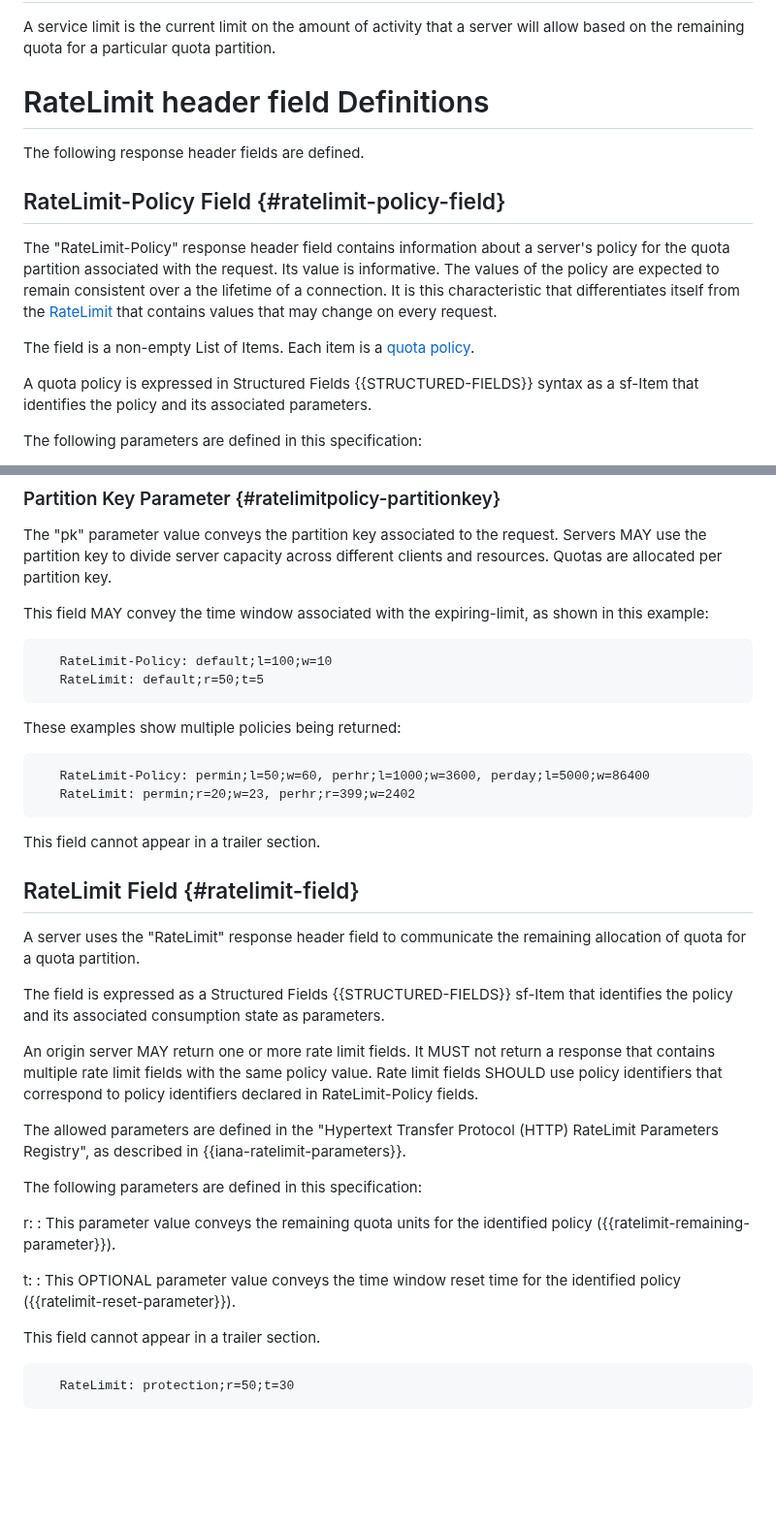
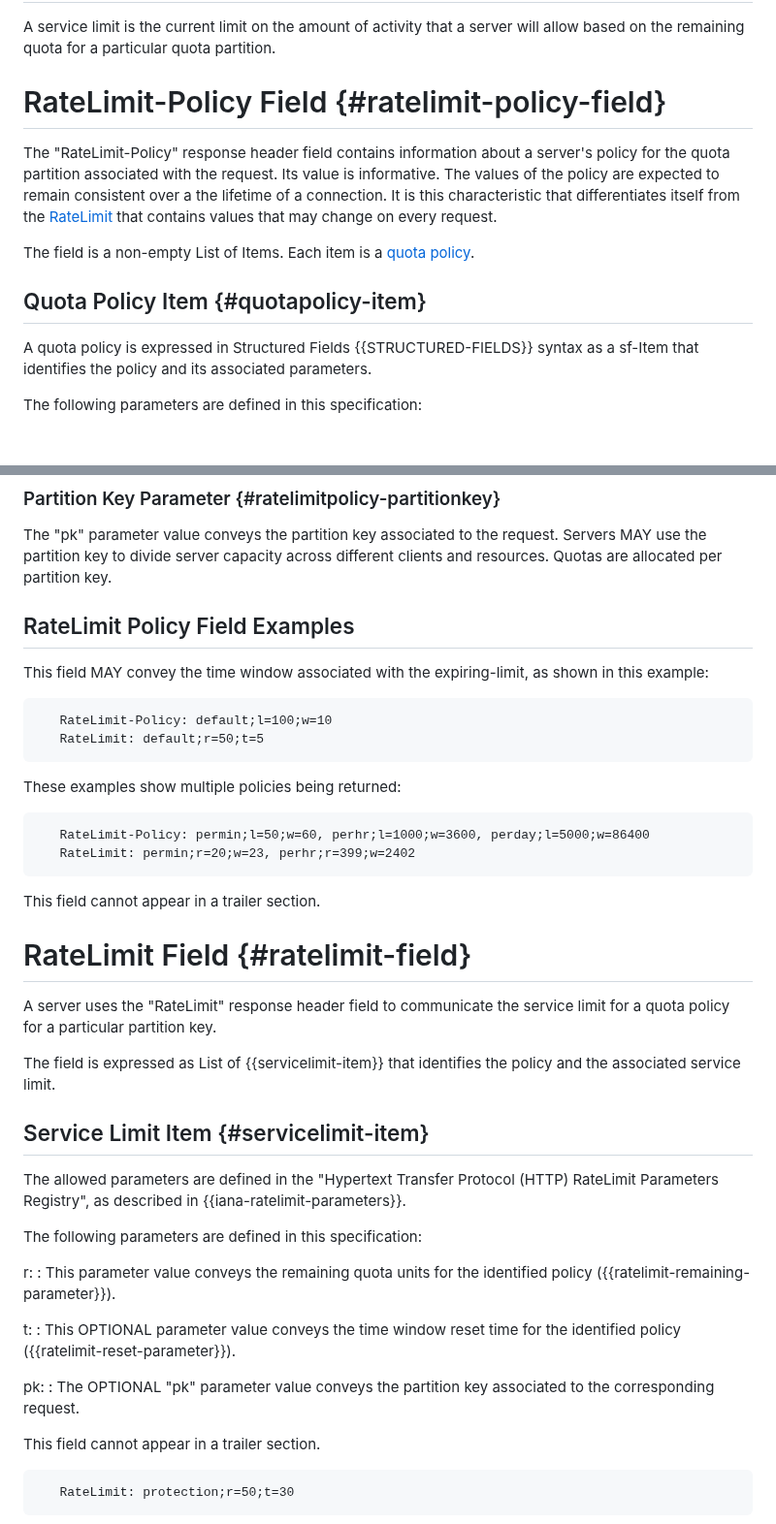
Before and after one commit to ietf-wg-httpapi/ratelimit-headers, a Markdown page: draft-ietf-httpapi-ratelimit-headers.md, 2 parts joined by grey strips. Shown at 97% size. Rendered like a GitHub page; blank space fills up the shorter version.

Commit message:
Added specialized item headings

```diff
--- a/draft-ietf-httpapi-ratelimit-headers.md
+++ b/draft-ietf-httpapi-ratelimit-headers.md
@@ -155,16 +155,13 @@ Quota policies can be advertised by servers (see {{ratelimit-policy-field}}), bu
 
 A service limit is the current limit on the amount of activity that a server will allow based on the remaining quota for a particular quota partition.
 
-# RateLimit header field Definitions
-
-The following response header fields are defined.
-
-## RateLimit-Policy Field {#ratelimit-policy-field}
+# RateLimit-Policy Field {#ratelimit-policy-field}
 
 The "RateLimit-Policy" response header field contains information about a server's policy for the quota partition associated with the request. Its value is informative. The values of the policy are expected to remain consistent over a the lifetime of a connection. It is this characteristic that differentiates itself from the [RateLimit](#ratelimit-field) that contains values that may change on every request.
 
 The field is a non-empty List of Items. Each item is a [quota policy](#quota-policy).
 
+## Quota Policy Item {#quotapolicy-item}
 A quota policy is expressed in Structured Fields {{STRUCTURED-FIELDS}} syntax as a sf-Item that identifies the policy and its associated parameters.
 
 The following parameters are defined in this specification:
@@ -207,6 +204,7 @@ The "w" parameter value conveys a time "window" ({{time-window}}).
 
 The "pk" parameter value conveys the partition key associated to the request. Servers MAY use the partition key to divide server capacity across different clients and resources. Quotas are allocated per partition key.
 
+## RateLimit Policy Field Examples
 
 This field MAY convey the time window associated with the expiring-limit, as shown in this example:
 
@@ -225,13 +223,13 @@ These examples show multiple policies being returned:
 This field cannot appear in a trailer section.
 
 
-## RateLimit Field {#ratelimit-field}
+# RateLimit Field {#ratelimit-field}
 
-A server uses the "RateLimit" response header field to communicate the remaining allocation of quota for a quota partition.
+A server uses the "RateLimit" response header field to communicate the service limit for a quota policy for a particular partition key.
 
-The field is expressed as a Structured Fields {{STRUCTURED-FIELDS}} sf-Item that identifies the policy and its associated consumption state as parameters.
+The field is expressed as List of {{servicelimit-item}} that identifies the policy and the associated service limit.
 
-An origin server MAY return one or more rate limit fields. It MUST not return a response that contains multiple rate limit fields with the same policy value. Rate limit fields SHOULD use policy identifiers that correspond to policy identifiers declared in RateLimit-Policy fields.
+## Service Limit Item {#servicelimit-item}
 
 The allowed parameters are defined in the "Hypertext Transfer Protocol (HTTP) RateLimit Parameters Registry", as described in {{iana-ratelimit-parameters}}.
 
@@ -242,6 +240,9 @@ The following parameters are defined in this specification:
 
   t:
   : This OPTIONAL parameter value conveys the time window reset time for the identified policy ({{ratelimit-reset-parameter}}).
+
+  pk:
+  : The OPTIONAL "pk" parameter value conveys the partition key associated to the corresponding request.
 
 This field cannot appear in a trailer section.
 
```
Also changed, not shown: other parts of draft-ietf-httpapi-ratelimit-headers.md (+7 -2 lines).
